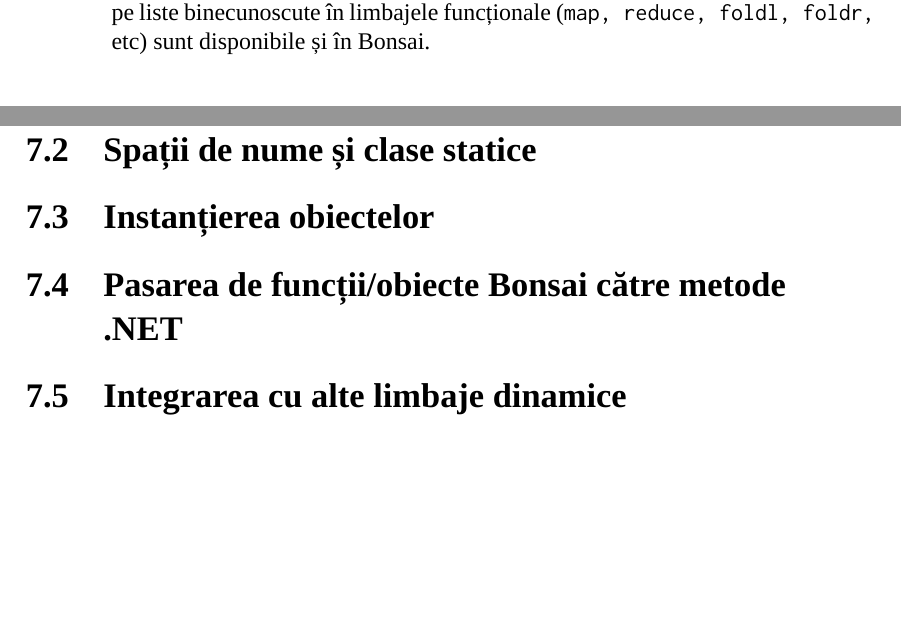
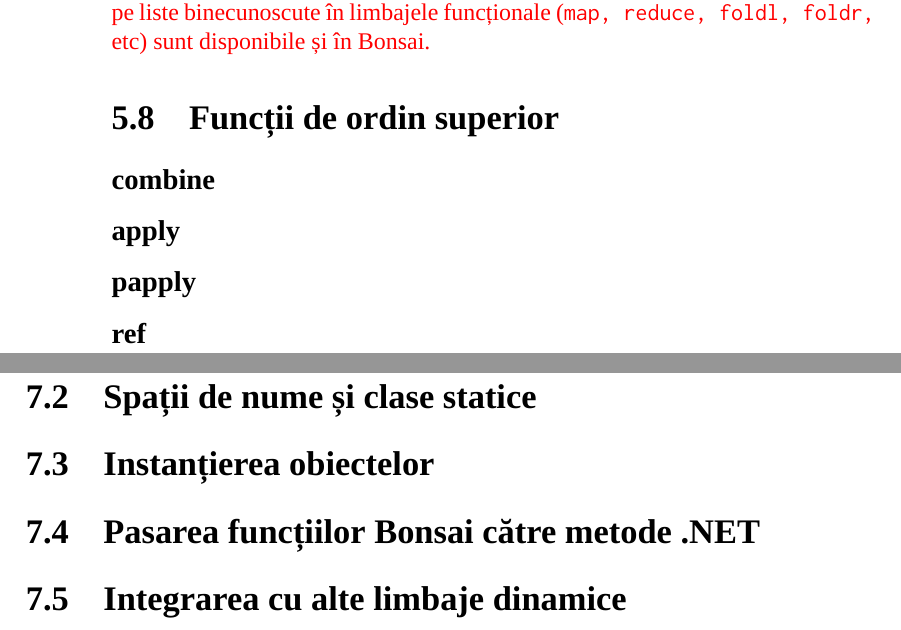
Before and after one commit to eugen/Bonsai, a LaTeX book (doc/bonsai.tex): two parts of pages 14 and 17 of 19, joined at a grey line, cut so that both start at the same text, the shorter picture padded with empty space. Compiled offline with XeLaTeX; a missing font is replaced by an installed copy or a similar font.

Commit message:
added 'Functii de ordin superior' to the docs

```diff
--- a/doc/bonsai.tex
+++ b/doc/bonsai.tex
@@ -100,7 +100,17 @@
 
 \section{Structuri de date}
 
-Funcția \texttt{list} crează o listă. Majoritatea apelurilor catre o listă întorc (unde este cazul) o instanță nouă, fără să modifice lista originală. Toate operațiile pe liste binecunoscute în limbajele funcționale (\texttt{map, reduce, foldl, foldr,} etc) sunt disponibile și în Bonsai.
+\draft{Funcția \texttt{list} crează o listă. Majoritatea apelurilor catre o listă întorc (unde este cazul) o instanță nouă, fără să modifice lista originală. Toate operațiile pe liste binecunoscute în limbajele funcționale (\texttt{map, reduce, foldl, foldr,} etc) sunt disponibile și în Bonsai.}
+
+\section{Funcții de ordin superior}
+
+\subsection{combine}
+
+\subsection{apply}
+
+\subsection{papply}
+
+\subsection{ref}
 
 %%%%%%%%%%%%%%%%%%%%%%%%%%%%%%%%%%%%%%%%%%%%%%%%%%
 \chapter{Bonsai și Programarea Orientată Obiect}
@@ -143,7 +153,7 @@
 
 \section{Instanțierea obiectelor}
 
-\section{Pasarea de funcții/obiecte Bonsai către metode .NET}
+\section{Pasarea funcțiilor Bonsai către metode .NET}
 
 \section{Integrarea cu alte limbaje dinamice}
 
```
